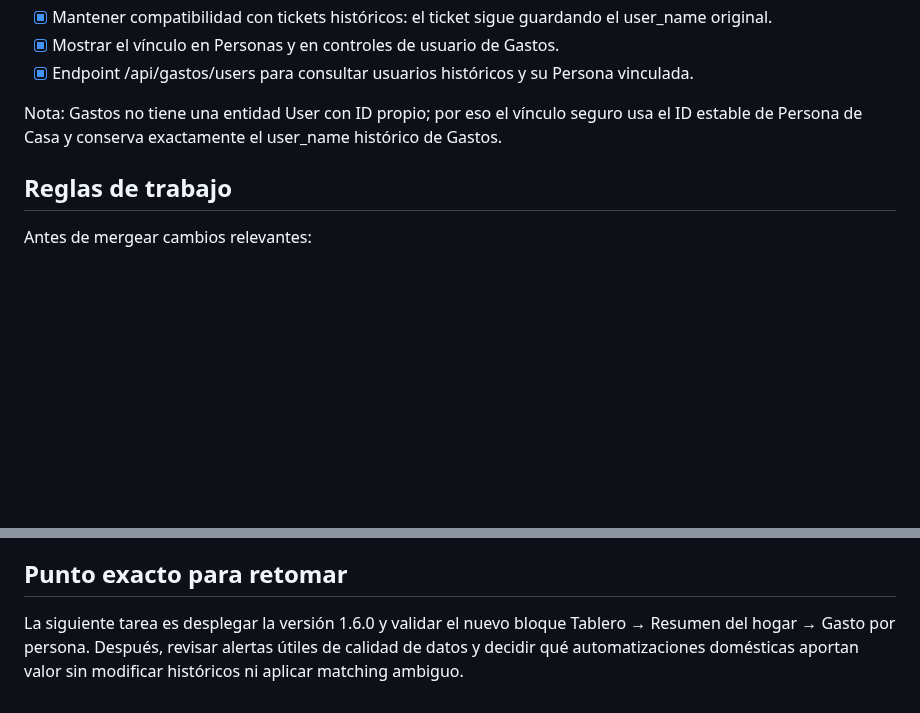
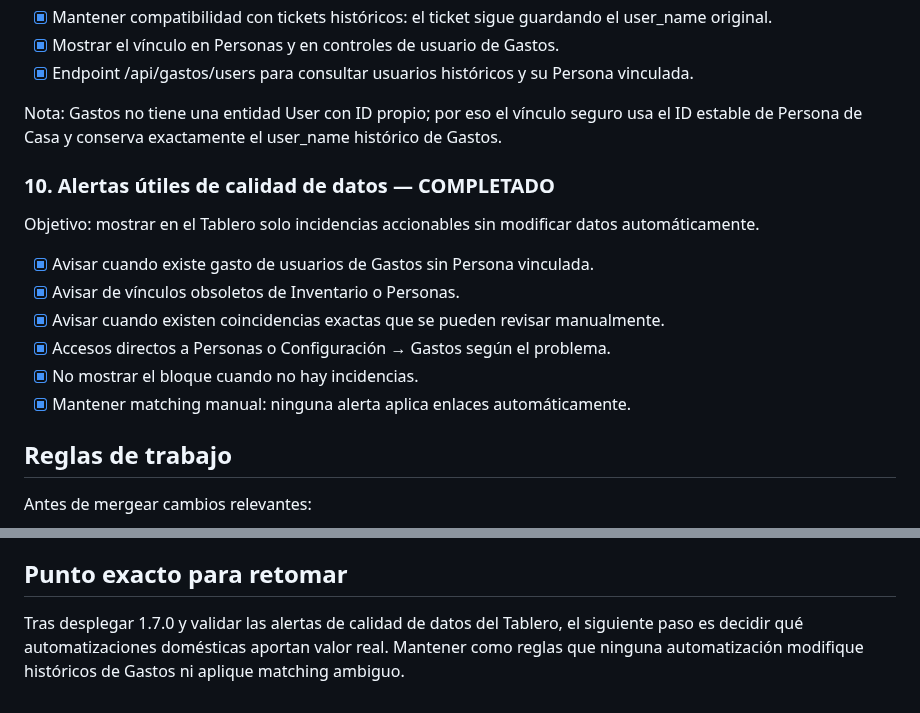
Before and after one commit to txemisys/casa-tareas, a Markdown page: ROADMAP.md, 2 parts joined by grey strips. GitHub-like rendering; blank space fills up the shorter version.

Commit message:
Mark household data alerts milestone complete

```diff
--- a/ROADMAP.md
+++ b/ROADMAP.md
@@ -138,6 +138,15 @@ Objetivo: vincular personas de Casa con usuarios históricos de Gastos sin rompe
 
 Nota: Gastos no tiene una entidad User con ID propio; por eso el vínculo seguro usa el ID estable de Persona de Casa y conserva exactamente el user_name histórico de Gastos.
 
+### 10. Alertas útiles de calidad de datos — COMPLETADO
+Objetivo: mostrar en el Tablero solo incidencias accionables sin modificar datos automáticamente.
+- [x] Avisar cuando existe gasto de usuarios de Gastos sin Persona vinculada.
+- [x] Avisar de vínculos obsoletos de Inventario o Personas.
+- [x] Avisar cuando existen coincidencias exactas que se pueden revisar manualmente.
+- [x] Accesos directos a Personas o Configuración → Gastos según el problema.
+- [x] No mostrar el bloque cuando no hay incidencias.
+- [x] Mantener matching manual: ninguna alerta aplica enlaces automáticamente.
+
 ## Reglas de trabajo
 
 Antes de mergear cambios relevantes:
@@ -176,4 +185,4 @@ Ctrl + Shift + R
 
 ## Punto exacto para retomar
 
-La siguiente tarea es desplegar la versión 1.6.0 y validar el nuevo bloque Tablero → Resumen del hogar → Gasto por persona. Después, revisar alertas útiles de calidad de datos y decidir qué automatizaciones domésticas aportan valor sin modificar históricos ni aplicar matching ambiguo.
+Tras desplegar 1.7.0 y validar las alertas de calidad de datos del Tablero, el siguiente paso es decidir qué automatizaciones domésticas aportan valor real. Mantener como reglas que ninguna automatización modifique históricos de Gastos ni aplique matching ambiguo.
```
